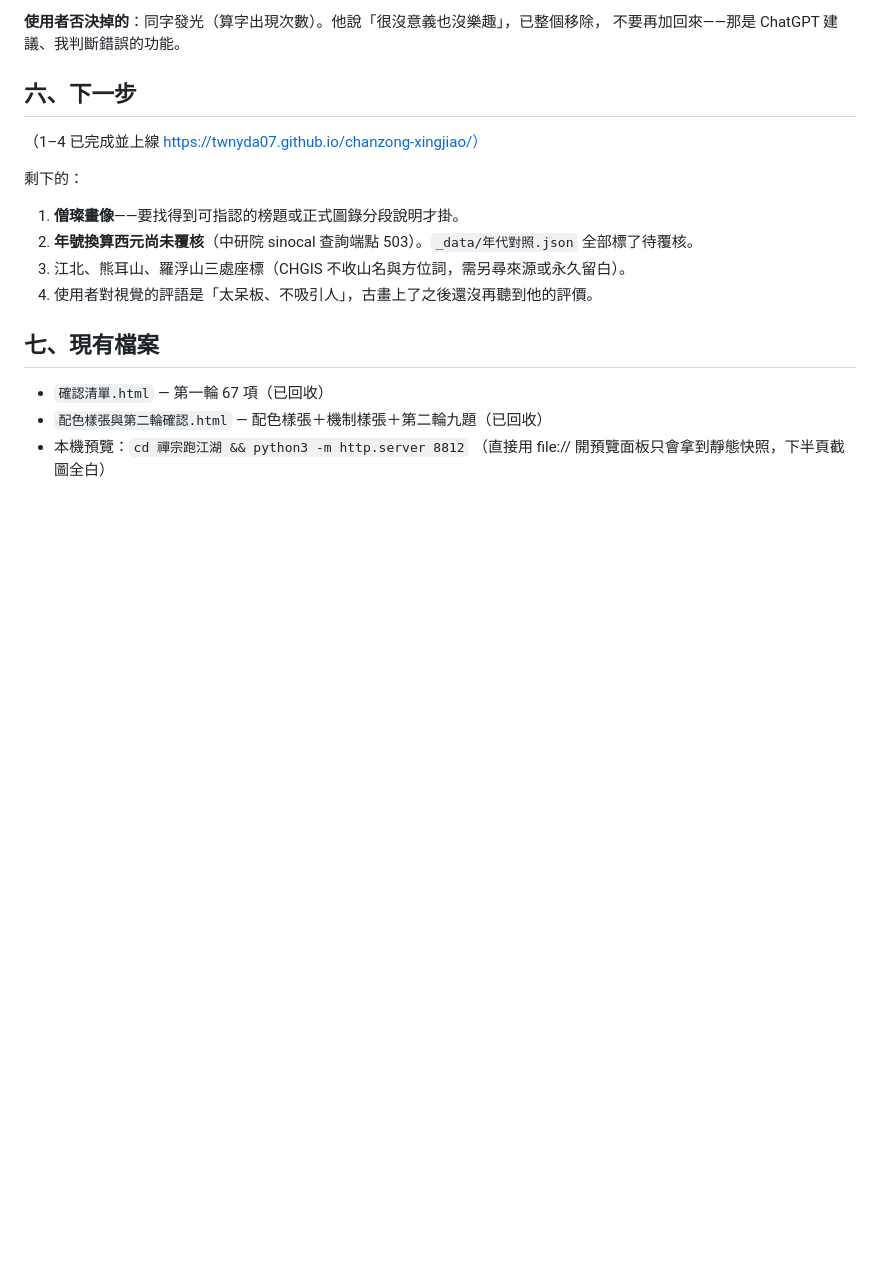
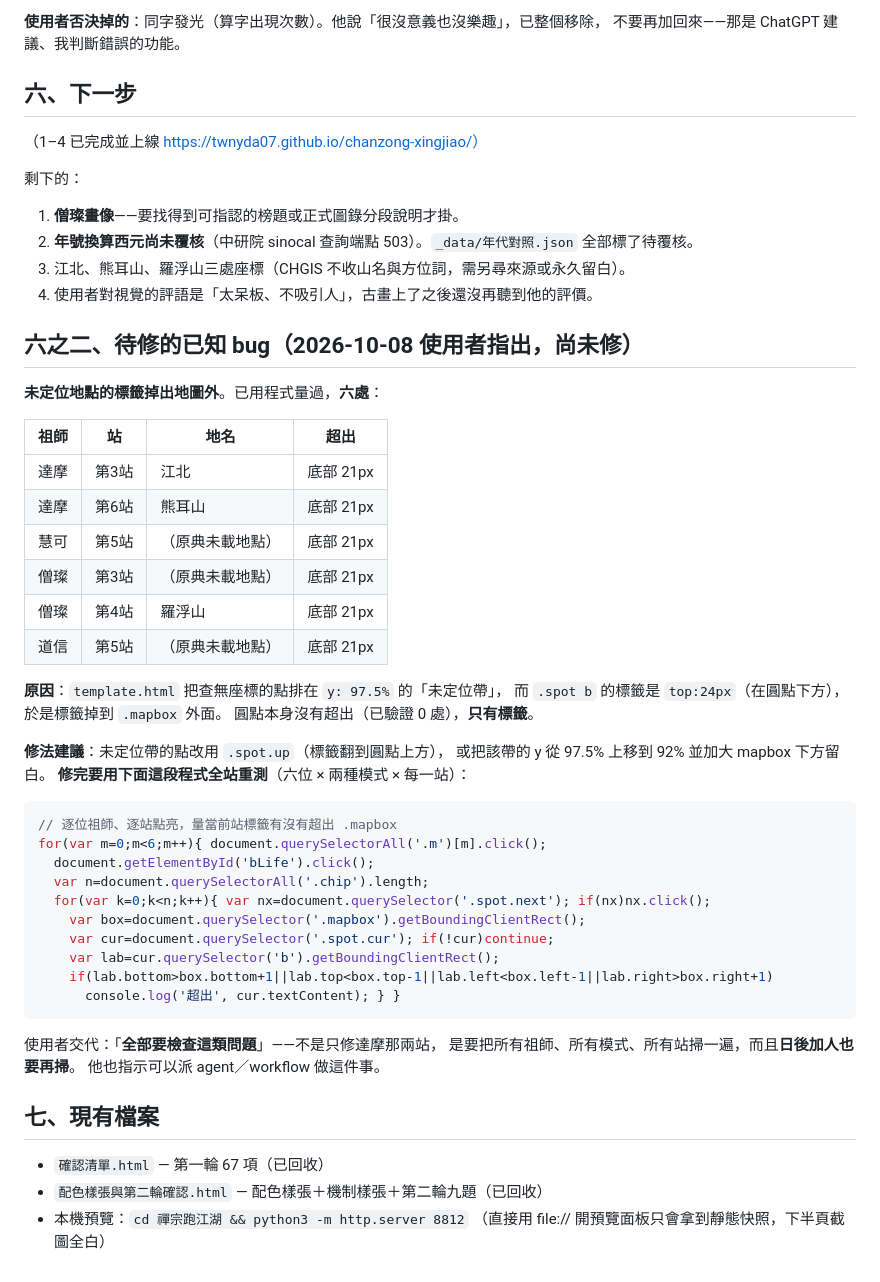
Before and after one commit to twnyda07/chanzong-xingjiao, a Markdown page: 定案規格_不可違.md, the part around the change. Drawn GitHub-style; blank space fills up the shorter version.

Commit message:
記錄待修 bug：未定位地點標籤掉出地圖外 6 處，附全站重測程式

````diff
--- a/定案規格_不可違.md
+++ b/定案規格_不可違.md
@@ -143,6 +143,44 @@
 3. 江北、熊耳山、羅浮山三處座標（CHGIS 不收山名與方位詞，需另尋來源或永久留白）。
 4. 使用者對視覺的評語是「太呆板、不吸引人」，古畫上了之後還沒再聽到他的評價。
 
+## 六之二、待修的已知 bug（2026-10-08 使用者指出，尚未修）
+
+**未定位地點的標籤掉出地圖外**。已用程式量過，**六處**：
+
+| 祖師 | 站 | 地名 | 超出 |
+|---|---|---|---|
+| 達摩 | 第3站 | 江北 | 底部 21px |
+| 達摩 | 第6站 | 熊耳山 | 底部 21px |
+| 慧可 | 第5站 | （原典未載地點） | 底部 21px |
+| 僧璨 | 第3站 | （原典未載地點） | 底部 21px |
+| 僧璨 | 第4站 | 羅浮山 | 底部 21px |
+| 道信 | 第5站 | （原典未載地點） | 底部 21px |
+
+**原因**：`template.html` 把查無座標的點排在 `y: 97.5%` 的「未定位帶」，
+而 `.spot b` 的標籤是 `top:24px`（在圓點下方），於是標籤掉到 `.mapbox` 外面。
+圓點本身沒有超出（已驗證 0 處），**只有標籤**。
+
+**修法建議**：未定位帶的點改用 `.spot.up`（標籤翻到圓點上方），
+或把該帶的 y 從 97.5% 上移到 92% 並加大 mapbox 下方留白。
+**修完要用下面這段程式全站重測**（六位 × 兩種模式 × 每一站）：
+
+```js
+// 逐位祖師、逐站點亮，量當前站標籤有沒有超出 .mapbox
+for(var m=0;m<6;m++){ document.querySelectorAll('.m')[m].click();
+  document.getElementById('bLife').click();
+  var n=document.querySelectorAll('.chip').length;
+  for(var k=0;k<n;k++){ var nx=document.querySelector('.spot.next'); if(nx)nx.click();
+    var box=document.querySelector('.mapbox').getBoundingClientRect();
+    var cur=document.querySelector('.spot.cur'); if(!cur)continue;
+    var lab=cur.querySelector('b').getBoundingClientRect();
+    if(lab.bottom>box.bottom+1||lab.top<box.top-1||lab.left<box.left-1||lab.right>box.right+1)
+      console.log('超出', cur.textContent); } }
+```
+
+使用者交代：「**全部要檢查這類問題**」——不是只修達摩那兩站，
+是要把所有祖師、所有模式、所有站掃一遍，而且**日後加人也要再掃**。
+他也指示可以派 agent／workflow 做這件事。
+
 ## 七、現有檔案
 
 - `確認清單.html` — 第一輪 67 項（已回收）
````
